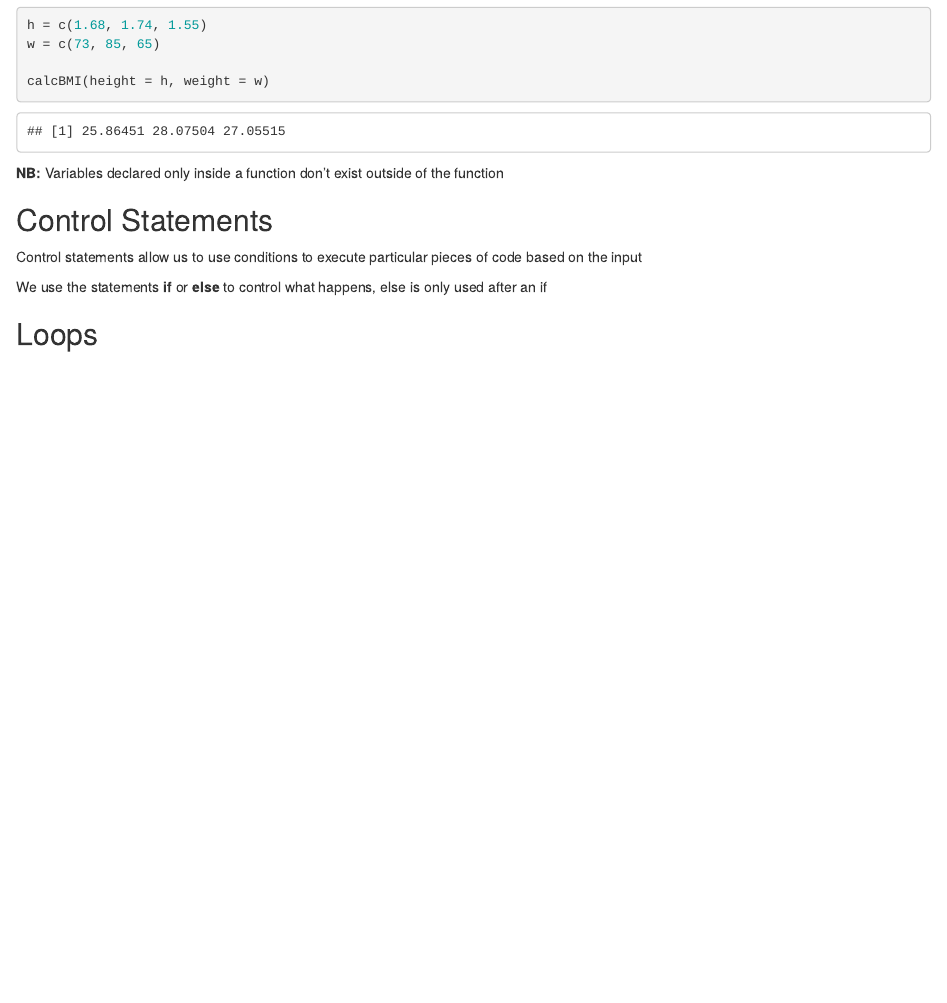
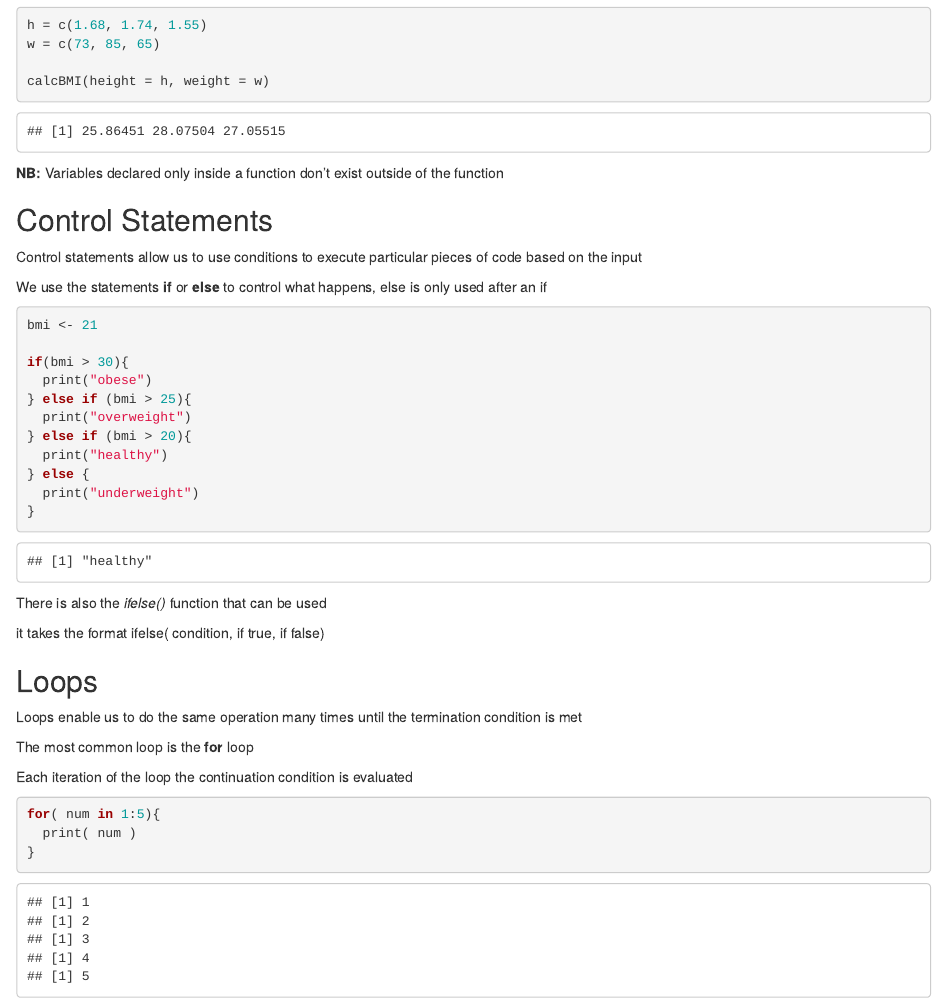
Before and after one commit to murraycadzow/R_tutorials, an R Markdown document (R_functions_and_loops.Rmd): the page in a window 1100 px wide, from 960 px down. Rendered offline with R 4.5, knitr and Pandoc, with nearby package versions.

Commit message:
finishing off lesson

````diff
--- a/R_functions_and_loops.Rmd
+++ b/R_functions_and_loops.Rmd
@@ -61,8 +61,36 @@ We use the statements **if** or **else** to control what happens, else is only u
 
 
 ```{r}
+bmi <- 21
+
+if(bmi > 30){
+  print("obese")
+} else if (bmi > 25){
+  print("overweight")
+} else if (bmi > 20){
+  print("healthy")
+} else {
+  print("underweight")
+}
 
 
 ```
 
+There is also the *ifelse()* function that can be used
+
+it takes the format ifelse( condition, if true, if false)
+
 ## Loops
+
+Loops enable us to do the same operation many times until the termination condition is met
+
+The most common loop is the **for** loop
+
+Each iteration of the loop the continuation condition is evaluated
+
+```{r, eval = TRUE, echo = TRUE}
+for( num in 1:5){
+  print( num )
+}
+
+```
````
